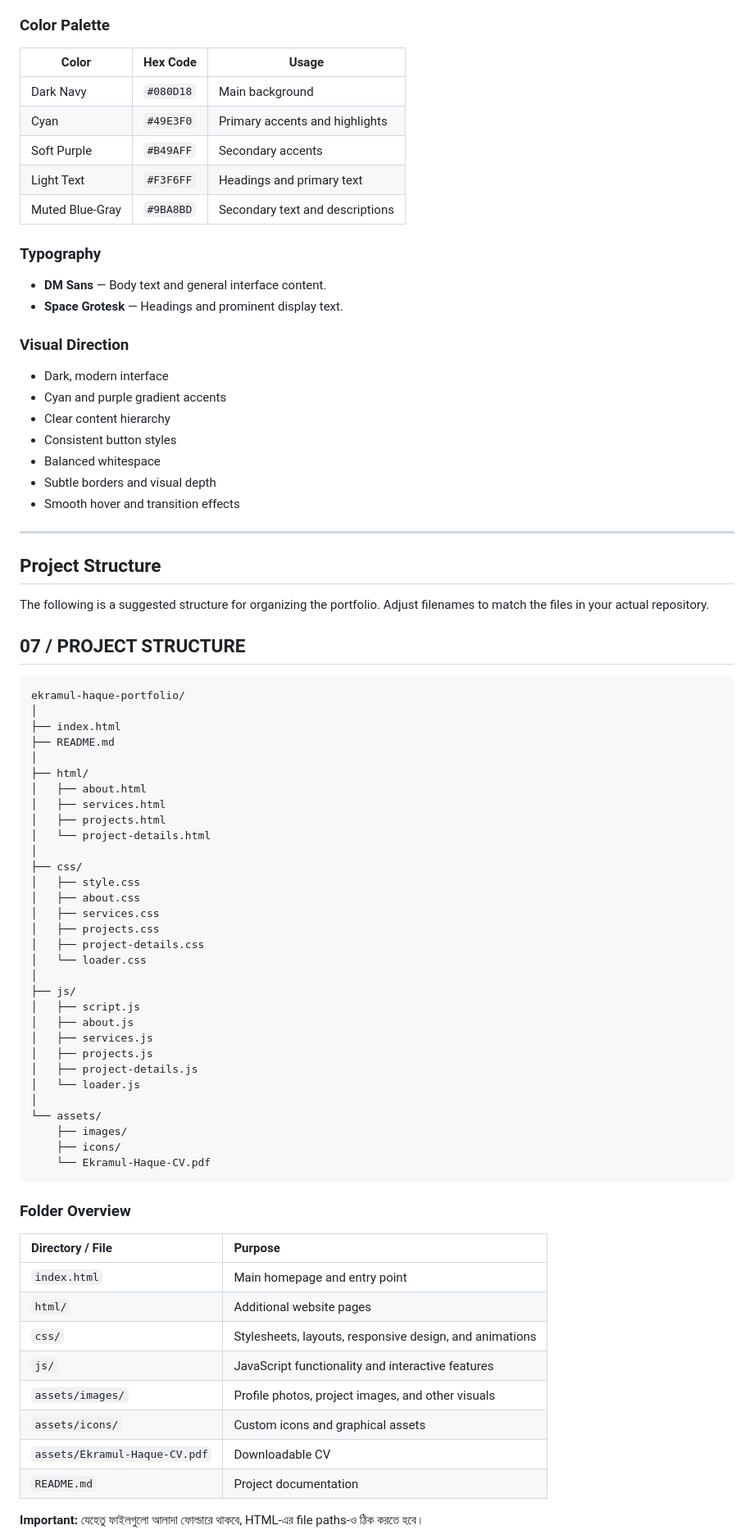
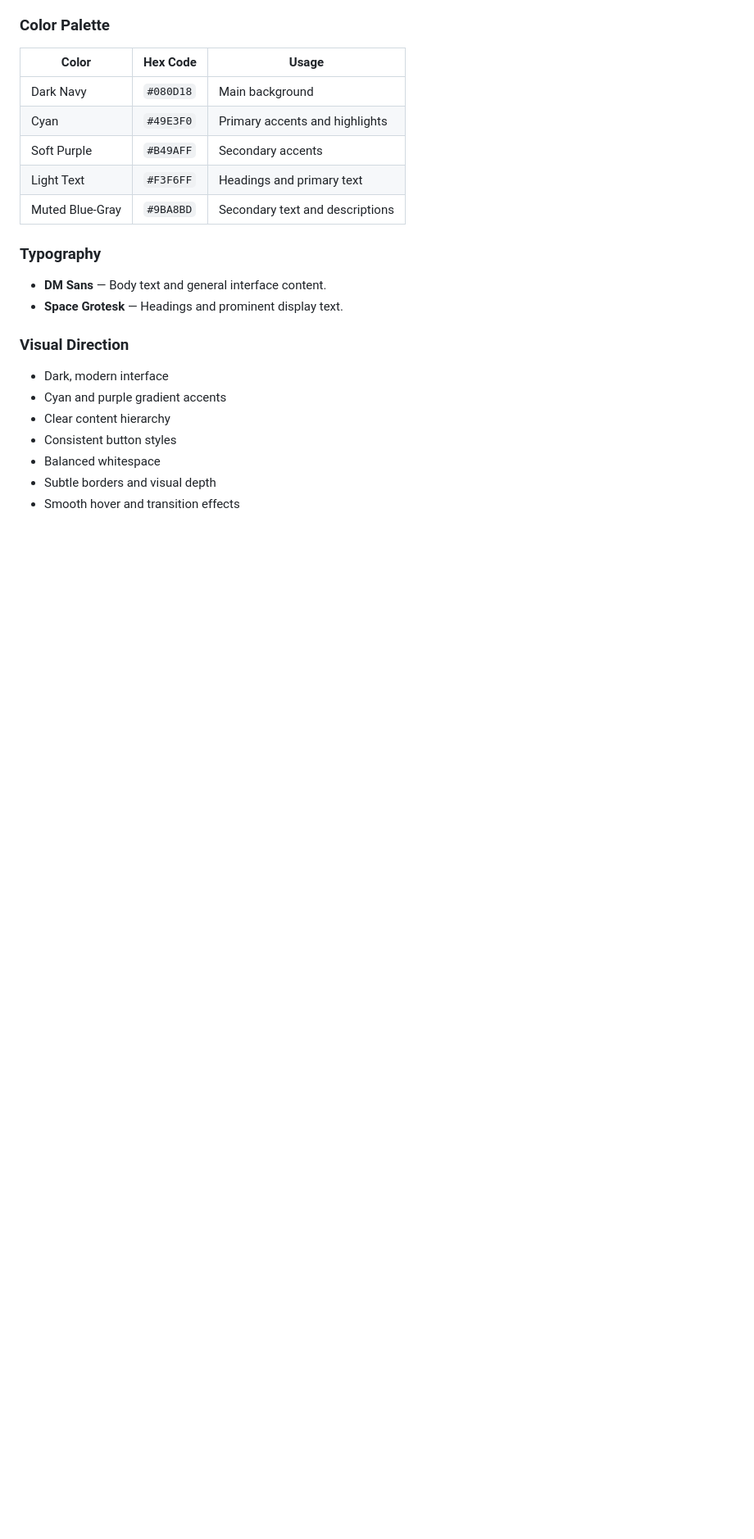
Before and after one commit to AnikHaque/Ekramul-Haque-Portfolio, a Markdown page: Readme.md, the part around one of its changes. Shown at 82% size. Rendered like a GitHub page; blank space fills up the shorter version.

````diff
--- a/Readme.md
+++ b/Readme.md
@@ -172,61 +172,3 @@ The portfolio uses a dark visual identity with bright accent colors to create co
 - Balanced whitespace
 - Subtle borders and visual depth
 - Smooth hover and transition effects
-
----
-
-##  Project Structure
-
-The following is a suggested structure for organizing the portfolio. Adjust filenames to match the files in your actual repository.
-
-## 07 / PROJECT STRUCTURE
-
-```text
-ekramul-haque-portfolio/
-│
-├── index.html
-├── README.md
-│
-├── html/
-│   ├── about.html
-│   ├── services.html
-│   ├── projects.html
-│   └── project-details.html
-│
-├── css/
-│   ├── style.css
-│   ├── about.css
-│   ├── services.css
-│   ├── projects.css
-│   ├── project-details.css
-│   └── loader.css
-│
-├── js/
-│   ├── script.js
-│   ├── about.js
-│   ├── services.js
-│   ├── projects.js
-│   ├── project-details.js
-│   └── loader.js
-│
-└── assets/
-    ├── images/
-    ├── icons/
-    └── Ekramul-Haque-CV.pdf
-```
-
-### Folder Overview
-
-| Directory / File | Purpose |
-|:--|:--|
-| `index.html` | Main homepage and entry point |
-| `html/` | Additional website pages |
-| `css/` | Stylesheets, layouts, responsive design, and animations |
-| `js/` | JavaScript functionality and interactive features |
-| `assets/images/` | Profile photos, project images, and other visuals |
-| `assets/icons/` | Custom icons and graphical assets |
-| `assets/Ekramul-Haque-CV.pdf` | Downloadable CV |
-| `README.md` | Project documentation |
-
-**Important:** যেহেতু ফাইলগুলো আলাদা ফোল্ডারে থাকবে, HTML-এর file paths-ও ঠিক করতে হবে।
-
````
Also changed, not shown: other parts of Readme.md (+0 -29 lines).
